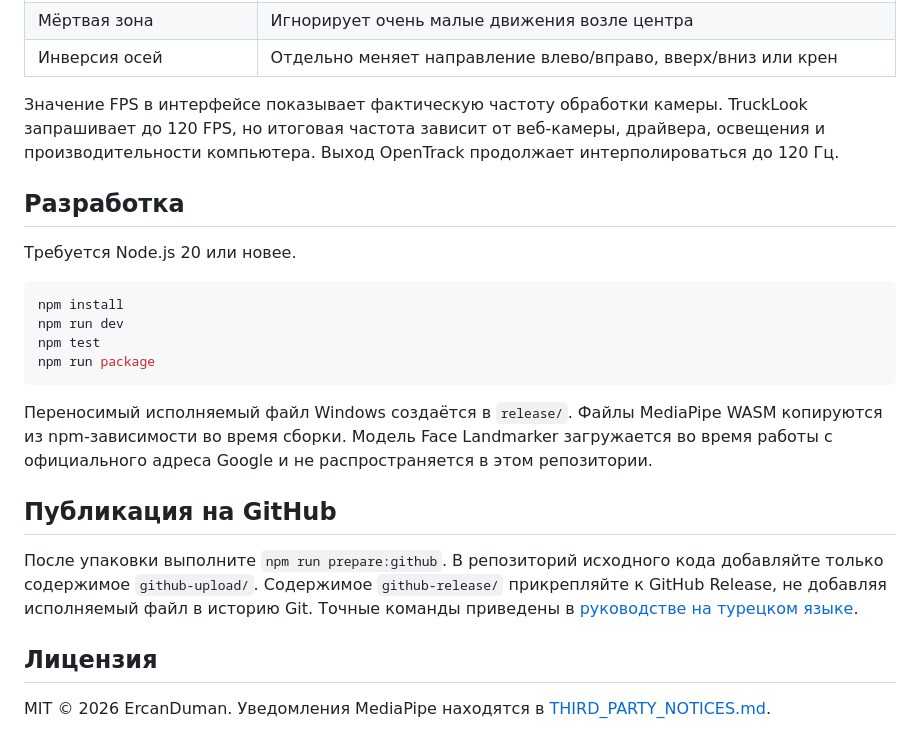
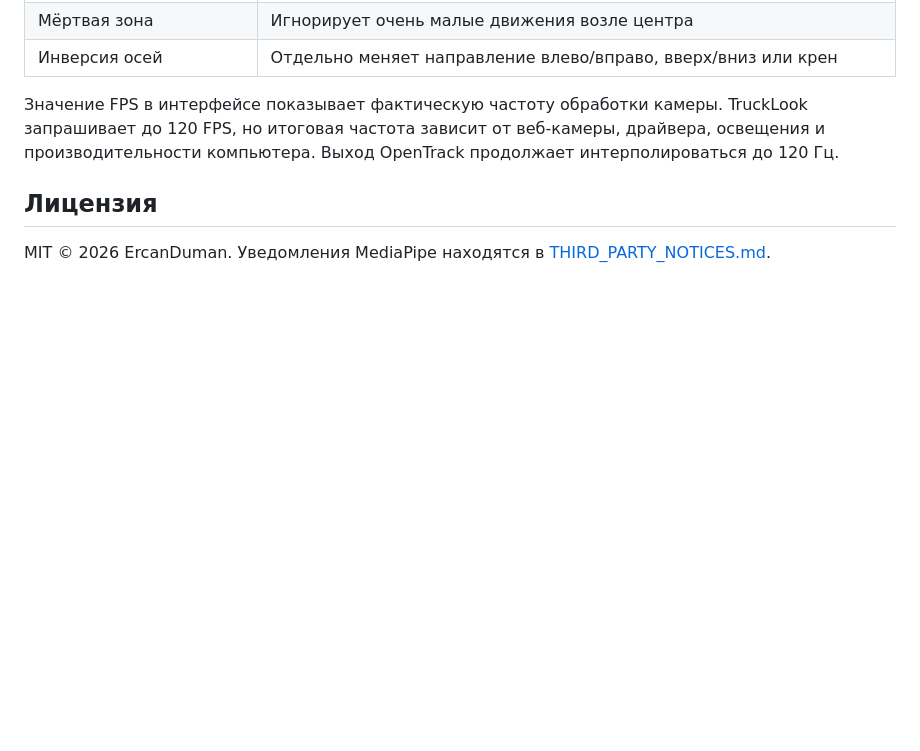
Before and after one commit to ercandumanmdbf/ets2-face-tracking, a Markdown page: docs/README.ru.md, the part around the change. Drawn GitHub-style; blank space fills up the shorter version.

````diff
--- a/docs/README.ru.md
+++ b/docs/README.ru.md
@@ -50,22 +50,7 @@ TruckLook преобразует движения головы и глаз, по
 
 Значение FPS в интерфейсе показывает фактическую частоту обработки камеры. TruckLook запрашивает до 120 FPS, но итоговая частота зависит от веб-камеры, драйвера, освещения и производительности компьютера. Выход OpenTrack продолжает интерполироваться до 120 Гц.
 
-## Разработка
 
-Требуется Node.js 20 или новее.
-
-```powershell
-npm install
-npm run dev
-npm test
-npm run package
-```
-
-Переносимый исполняемый файл Windows создаётся в `release/`. Файлы MediaPipe WASM копируются из npm-зависимости во время сборки. Модель Face Landmarker загружается во время работы с официального адреса Google и не распространяется в этом репозитории.
-
-## Публикация на GitHub
-
-После упаковки выполните `npm run prepare:github`. В репозиторий исходного кода добавляйте только содержимое `github-upload/`. Содержимое `github-release/` прикрепляйте к GitHub Release, не добавляя исполняемый файл в историю Git. Точные команды приведены в [руководстве на турецком языке](../GITHUB_UPLOAD_GUIDE_TR.md).
 
 ## Лицензия
 
````
